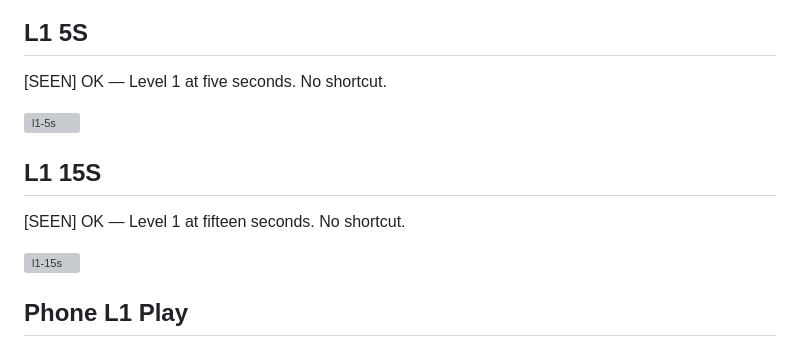
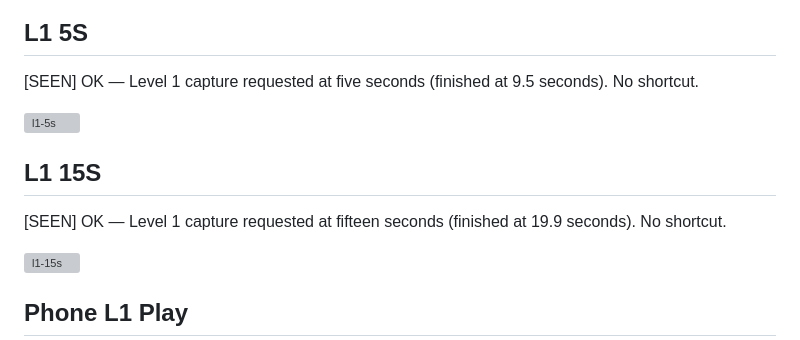
Before and after one commit to testsharm/gameprotype, a Markdown page: docs/SCREENSHOTS.md, the part around one of its changes. GitHub-like rendering; grey boxes are pictures that could not be loaded.

```diff
--- a/docs/SCREENSHOTS.md
+++ b/docs/SCREENSHOTS.md
@@ -30,13 +30,13 @@
 
 ## L1 5S
 
-[SEEN] OK — Level 1 at five seconds. No shortcut.
+[SEEN] OK — Level 1 capture requested at five seconds (finished at 9.5 seconds). No shortcut.
 
 ![l1-5s](screenshots/page-l1-5s.png)
 
 ## L1 15S
 
-[SEEN] OK — Level 1 at fifteen seconds. No shortcut.
+[SEEN] OK — Level 1 capture requested at fifteen seconds (finished at 19.9 seconds). No shortcut.
 
 ![l1-15s](screenshots/page-l1-15s.png)
 
```
Also changed, not shown: other parts of docs/SCREENSHOTS.md (+10 -1 lines), docs/V4_REPORT.md (+9 -3 lines), docs/screenshots/v4b-session-end.png, docs/screenshots/v4b-session-start.png, 6 other files.
